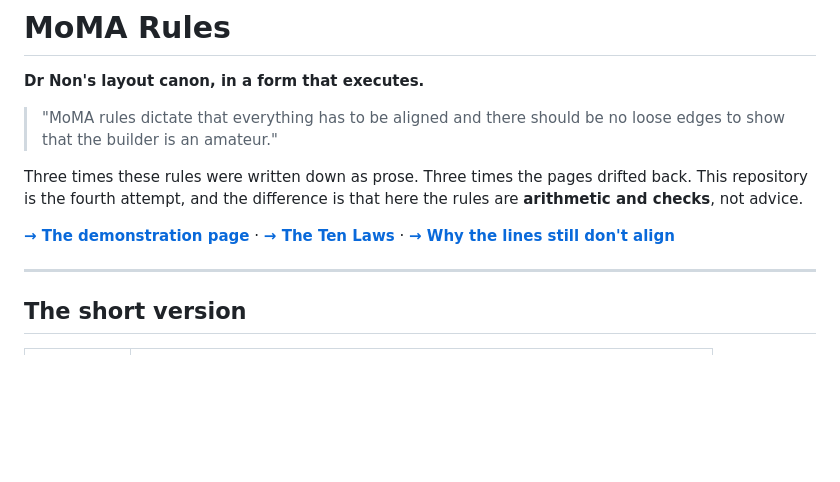
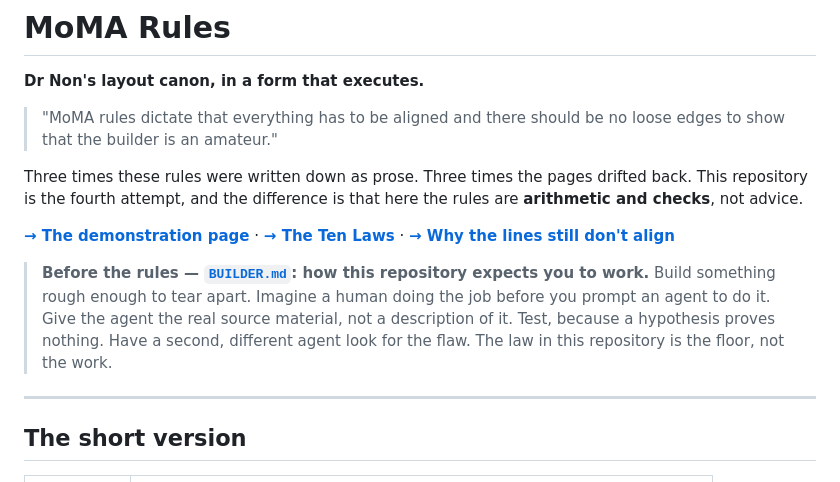
Before and after one commit to Nonarkara/moma-rules, a Markdown page: README.md, the part around the change. GitHub-like rendering; blank space fills up the shorter version.

```diff
--- a/README.md
+++ b/README.md
@@ -11,6 +11,12 @@ rules are **arithmetic and checks**, not advice.
 
 **[→ The demonstration page](examples/index.html)** · **[→ The Ten Laws](LAWS.md)** ·
 **[→ Why the lines still don't align](docs/why-lines-dont-align.md)**
+
+> **Before the rules — [`BUILDER.md`](BUILDER.md): how this repository expects you to work.**
+> Build something rough enough to tear apart. Imagine a human doing the job before you
+> prompt an agent to do it. Give the agent the real source material, not a description of
+> it. Test, because a hypothesis proves nothing. Have a second, different agent look for
+> the flaw. The law in this repository is the floor, not the work.
 
 ---
 
```
Also changed, not shown: BUILDER.md (added, +198 -0 lines).
